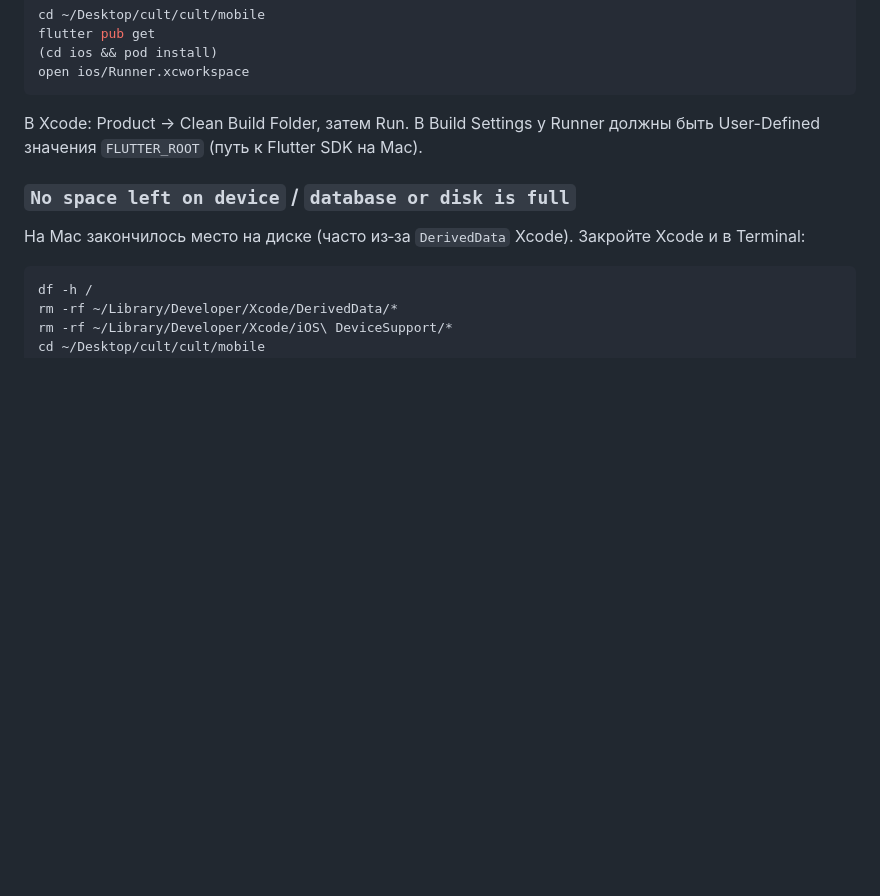
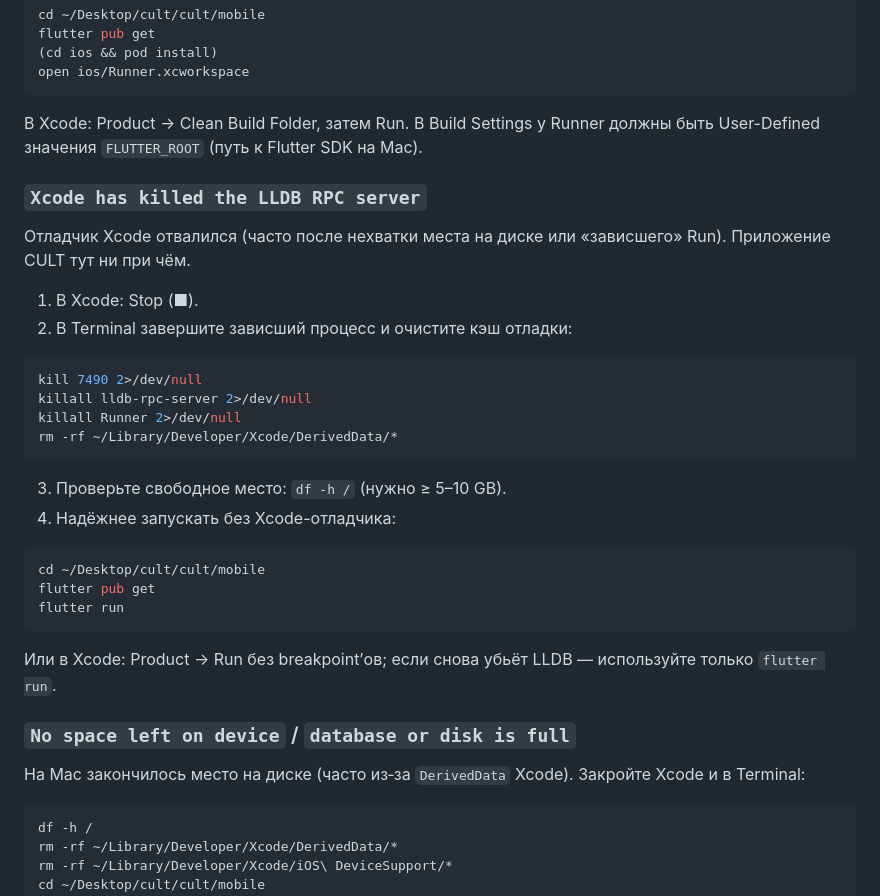
Before and after one commit to sifonyarya-afk/cult, a Markdown page: mobile/README.md, the part around the change. Drawn GitHub-style; blank space fills up the shorter version.

Commit message:
Document recovery for Xcode LLDB RPC server kill.
Prefer flutter run after disk pressure or a stuck debugger session.

Co-authored-by: vladlazarevmp9875 <vladlazarevmp9875@rambler.ru>

````diff
--- a/mobile/README.md
+++ b/mobile/README.md
@@ -57,6 +57,31 @@ open ios/Runner.xcworkspace
 
 В Xcode: Product → Clean Build Folder, затем Run. В Build Settings у Runner должны быть User-Defined значения `FLUTTER_ROOT` (путь к Flutter SDK на Mac).
 
+### `Xcode has killed the LLDB RPC server`
+
+Отладчик Xcode отвалился (часто после нехватки места на диске или «зависшего» Run). Приложение CULT тут ни при чём.
+
+1. В Xcode: Stop (■).
+2. В Terminal завершите зависший процесс и очистите кэш отладки:
+
+```bash
+kill 7490 2>/dev/null
+killall lldb-rpc-server 2>/dev/null
+killall Runner 2>/dev/null
+rm -rf ~/Library/Developer/Xcode/DerivedData/*
+```
+
+3. Проверьте свободное место: `df -h /` (нужно ≥ 5–10 GB).
+4. Надёжнее запускать без Xcode-отладчика:
+
+```bash
+cd ~/Desktop/cult/cult/mobile
+flutter pub get
+flutter run
+```
+
+Или в Xcode: Product → Run без breakpoint’ов; если снова убьёт LLDB — используйте только `flutter run`.
+
 ### `No space left on device` / `database or disk is full`
 
 На Mac закончилось место на диске (часто из‑за `DerivedData` Xcode). Закройте Xcode и в Terminal:
````
